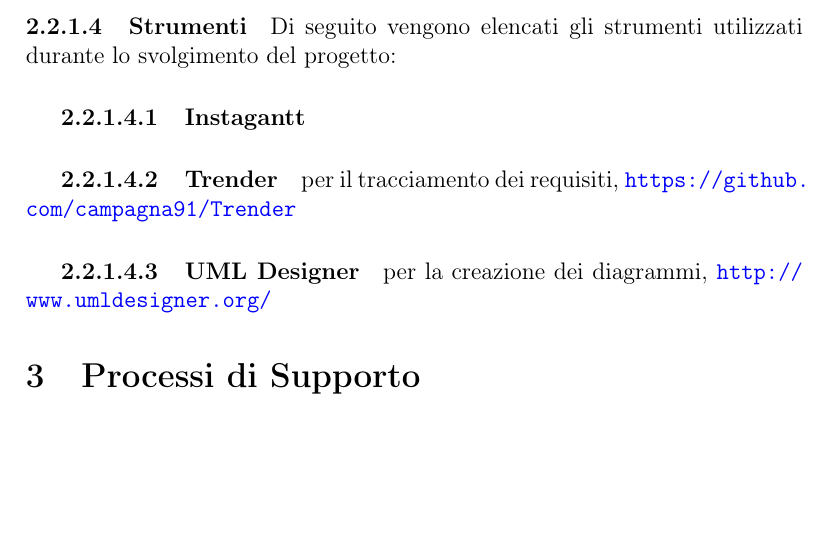
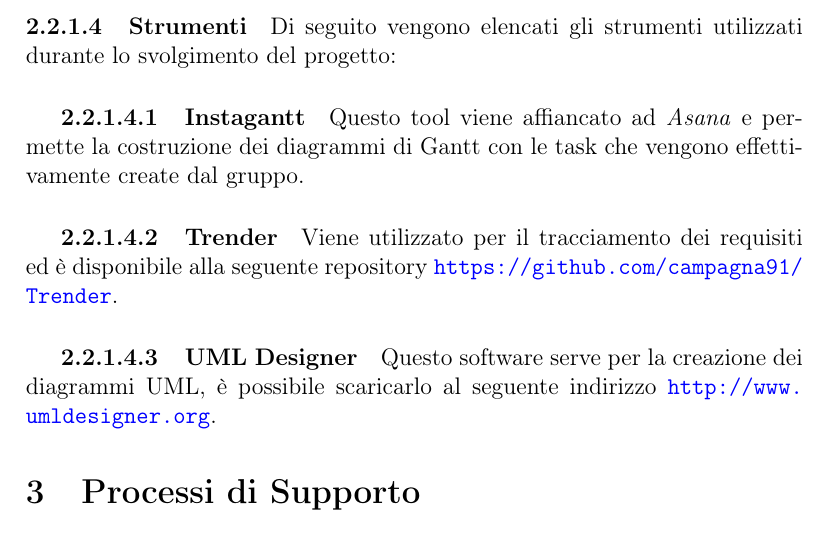
Before and after one commit to mirkofranco/ProgettoSWEDocumentazione, a LaTeX document (Interni/Norme di Progetto/NormeDiProgetto.tex, which reads Interni/Norme di Progetto/sezioni/Processi_primari.tex): part of page 12 of 23, cut so that both start at the same text, the shorter picture padded with empty space. Compiled offline with pdfLaTeX.

Commit message:
completati i processi primari

```diff
--- a/Interni/Norme di Progetto/sezioni/Processi_primari.tex
+++ b/Interni/Norme di Progetto/sezioni/Processi_primari.tex
@@ -186,7 +186,8 @@ La versione \textit{1.0} rappresenta un file completo e stabile in grado di esse
 Di seguito vengono elencati gli strumenti utilizzati durante lo svolgimento del progetto:
 
 \subparagraph{Instagantt}
+Questo tool viene affiancato ad \textit{Asana} e permette la costruzione dei diagrammi di Gantt con le task che vengono effettivamente create dal gruppo.
 \subparagraph{Trender}
-per il tracciamento dei requisiti, \url{https://github.com/campagna91/Trender}
+Viene utilizzato per il tracciamento dei requisiti ed è disponibile alla seguente repository \url{https://github.com/campagna91/Trender}.
 \subparagraph{UML Designer}
-per la creazione dei diagrammi, \url{http://www.umldesigner.org/}
+Questo software serve per la creazione dei diagrammi UML, è possibile scaricarlo al seguente indirizzo \url{http://www.umldesigner.org}.
```
